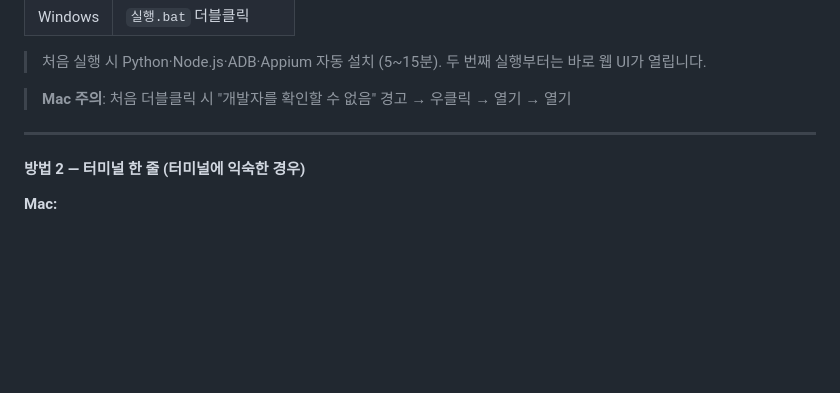
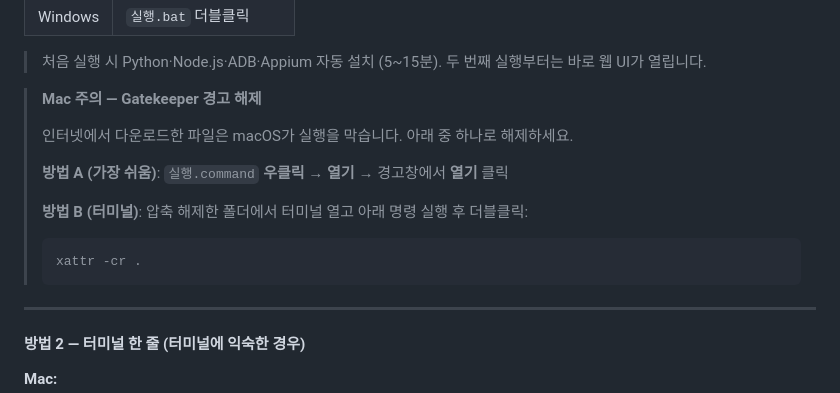
Before and after one commit to DunkinYeo/SpatchEx-Automation, a Markdown page: README.md, the part around the change. Drawn GitHub-style; blank space fills up the shorter version.

Commit message:
docs: add macOS Gatekeeper workaround instructions for 실행.command
Co-Authored-By: Claude Sonnet 4.6 <noreply@anthropic.com>

````diff
--- a/README.md
+++ b/README.md
@@ -31,7 +31,16 @@ Android first (Appium + UiAutomator2). iOS stub included for later.
 > 처음 실행 시 Python·Node.js·ADB·Appium 자동 설치 (5~15분).
 > 두 번째 실행부터는 바로 웹 UI가 열립니다.
 
-> **Mac 주의**: 처음 더블클릭 시 "개발자를 확인할 수 없음" 경고 → 우클릭 → 열기 → 열기
+> **Mac 주의 — Gatekeeper 경고 해제**
+>
+> 인터넷에서 다운로드한 파일은 macOS가 실행을 막습니다. 아래 중 하나로 해제하세요.
+>
+> **방법 A (가장 쉬움)**: `실행.command` **우클릭 → 열기** → 경고창에서 **열기** 클릭
+>
+> **방법 B (터미널)**: 압축 해제한 폴더에서 터미널 열고 아래 명령 실행 후 더블클릭:
+> ```bash
+> xattr -cr .
+> ```
 
 ---
 
````
